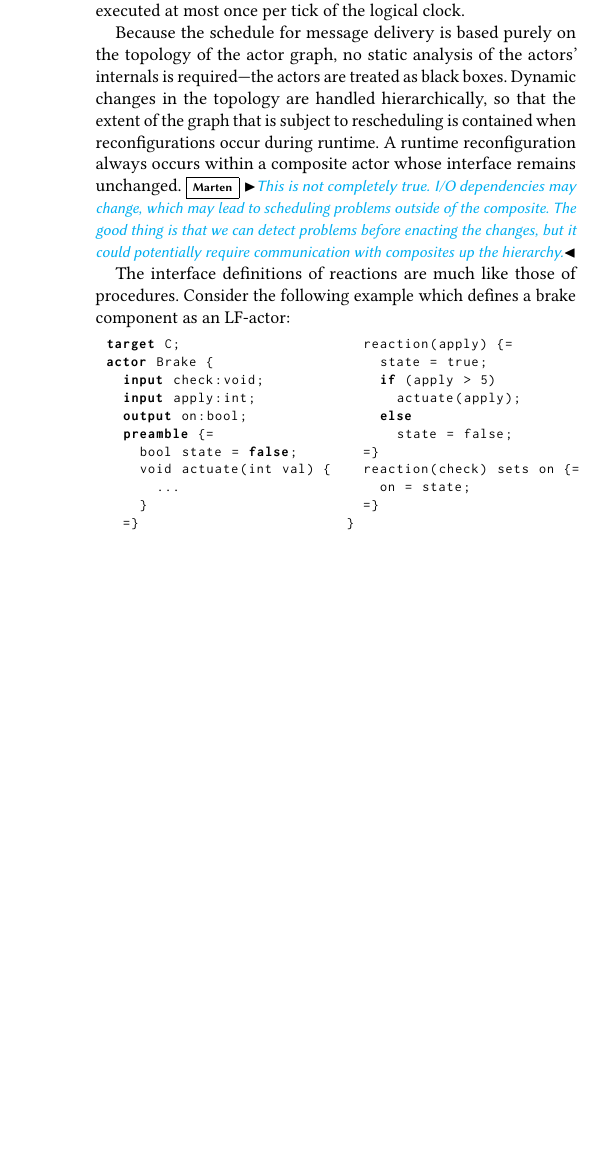
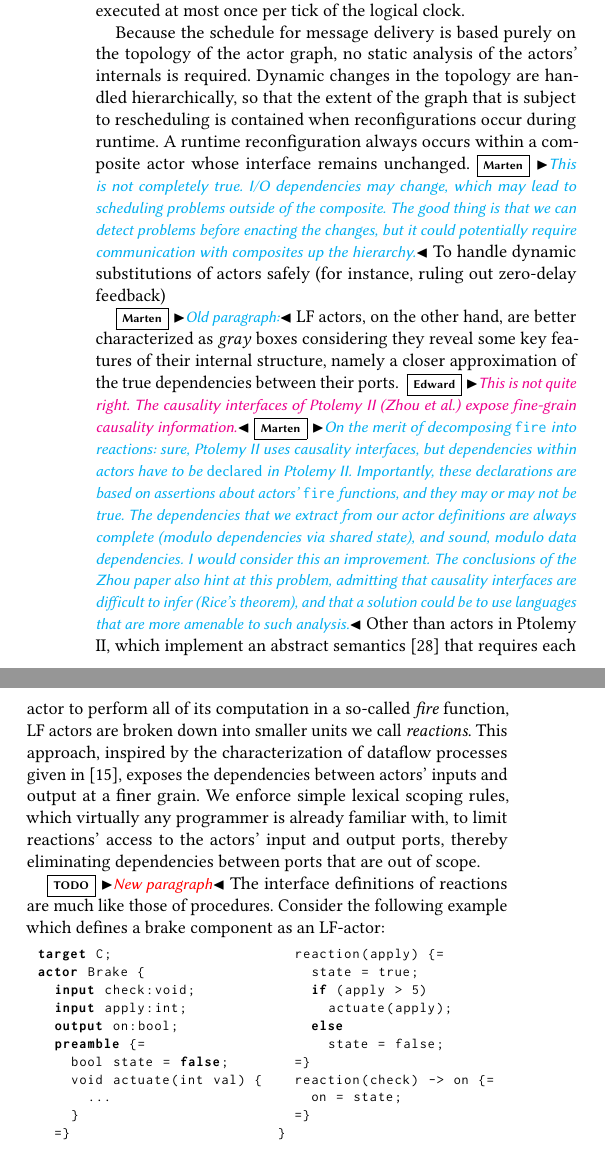
Before and after one commit to lf-lang/lingua-franca, a LaTeX paper (pubs/DAC/acttcs.tex): part of one column of page 2 of 5 before the commit and two parts of the columns of page 2 of 5 after it, the two joined at a grey line, cut so that both start at the same text, the shorter picture padded with empty space. Compiled offline with pdfLaTeX.

Commit message:
Discussion about causality interfaces

```diff
--- a/pubs/DAC/acttcs.tex
+++ b/pubs/DAC/acttcs.tex
@@ -314,15 +314,18 @@ In the original Hewitt actors and many modern implementations, actors have refer
 In Lingua Franca, rather than addressing each other directly, actors exchange messages via ports. This level of indirection allows actors to be agnostic to the presence or absence of their counterparts. The connections between actors are embedded in a level of hierarchy---a composite---that is responsible for transporting messages between contained actors. This approach increases modularity and, more importantly, exposes dependencies between actors.
 All messages communicated between LF actors are timestamped. Message exchange is coordinated under a discrete-event (DE) semantics, explained in more detail in \cite{LeeEtAl:7:DiscreteEvents}, guaranteeing that (1) actors observe produced messages in time stamp order, and (2) actors cannot produce messages with a time stamp $t$ until all anti-dependent inputs with time stamp $t$ are known. While this DE semantics is formally based on a synchronous/reactive MoC~\cite{LeeZheng:07:SRDECT}, to increase efficiency, our approach avoids performing a fixed-point computation by executing actors in topological order. That way, each actor is only executed at most once per tick of the logical clock.
 
-Because the schedule for message delivery is based purely on the topology of the actor graph, no static analysis of the actors' internals is required---the actors are treated as black boxes. Dynamic changes in the topology are handled hierarchically, so that the extent of the graph that is subject to rescheduling is contained when reconfigurations occur during runtime. A runtime reconfiguration always occurs within a composite actor whose interface remains unchanged.\marten{This is not completely true. I/O dependencies may change, which may lead to scheduling problems outside of the composite. The good thing is that we can detect problems before enacting the changes, but it could potentially require communication with composites up the hierarchy.}
+Because the schedule for message delivery is based purely on the topology of the actor graph, no static analysis of the actors' internals is required.
+%---the actors are treated as black boxes.
+Dynamic changes in the topology are handled hierarchically, so that the extent of the graph that is subject to rescheduling is contained when reconfigurations occur during runtime. A runtime reconfiguration always occurs within a composite actor whose interface remains unchanged.\marten{This is not completely true. I/O dependencies may change, which may lead to scheduling problems outside of the composite. The good thing is that we can detect problems before enacting the changes, but it could potentially require communication with composites up the hierarchy.} To handle dynamic substitutions of actors safely (for instance, ruling out zero-delay feedback)
 
 % also, no need for postfire % maybe mention that this optimization comes at the loss of the ability of handling some zero-delay feedback models...
 
-% \edward{This paragraph needs work.}
-% LF actors, on the other hand, are better characterized as \emph{gray} boxes considering they reveal some key features of their internal structure, namely a closer approximation of the true dependencies between their ports.
-% \edward{This is not quite right. The causality interfaces of Ptolemy II (Zhou et al.) expose fine-grain causality information.}
-% Other than actors in Ptolemy II, which implement an abstract semantics~\cite{TripakisEtAl:12:AbstractSemantics} that requires each actor to perform all of its computation in a so-called \emph{fire} function, LF actors are broken down into smaller units we call \emph{reactions}. This approach, inspired by the characterization of dataflow processes given in \cite{LeeMatsikoudis:09:Dataflow}, exposes the dependencies between actors' inputs and output at a finer grain. We enforce simple lexical scoping rules, which virtually any programmer is already familiar with, to limit reactions' access to the actors' input and output ports, thereby eliminating dependencies between ports that are out of scope.
+\marten{Old paragraph:}
+LF actors, on the other hand, are better characterized as \emph{gray} boxes considering they reveal some key features of their internal structure, namely a closer approximation of the true dependencies between their ports.
+\edward{This is not quite right. The causality interfaces of Ptolemy II (Zhou et al.) expose fine-grain causality information.}\marten{On the merit of decomposing {\tt fire} into reactions: sure, Ptolemy II uses causality interfaces, but dependencies within actors have to be \emph{declared} in Ptolemy II. Importantly, these declarations are based on assertions about actors' {\tt fire} functions, and they may or may not be true. The dependencies that we extract from our actor definitions are always complete (modulo dependencies via shared state), and sound, modulo data dependencies. I would consider this an improvement. The conclusions of the Zhou paper also hint at this problem, admitting that causality interfaces are difficult to infer (Rice's theorem), and that a solution could be to use languages that are more amenable to such analysis.}
+Other than actors in Ptolemy II, which implement an abstract semantics~\cite{TripakisEtAl:12:AbstractSemantics} that requires each actor to perform all of its computation in a so-called \emph{fire} function, LF actors are broken down into smaller units we call \emph{reactions}. This approach, inspired by the characterization of dataflow processes given in \cite{LeeMatsikoudis:09:Dataflow}, exposes the dependencies between actors' inputs and output at a finer grain. We enforce simple lexical scoping rules, which virtually any programmer is already familiar with, to limit reactions' access to the actors' input and output ports, thereby eliminating dependencies between ports that are out of scope.
 
+\todo{New paragraph}
 The interface definitions of reactions are much like those of procedures. Consider the following example which defines a brake component as an LF-actor:
 
 \begin{minipage}{0.50\linewidth}
@@ -354,7 +357,7 @@ actor Brake {
     else
       state = false;
   =}
-  reaction(check) sets on {=
+  reaction(check) -> on {=
     on = state;
   =}
 }
```
Also changed, not shown: pubs/DAC/acttcs.tex (24 more changed lines).
